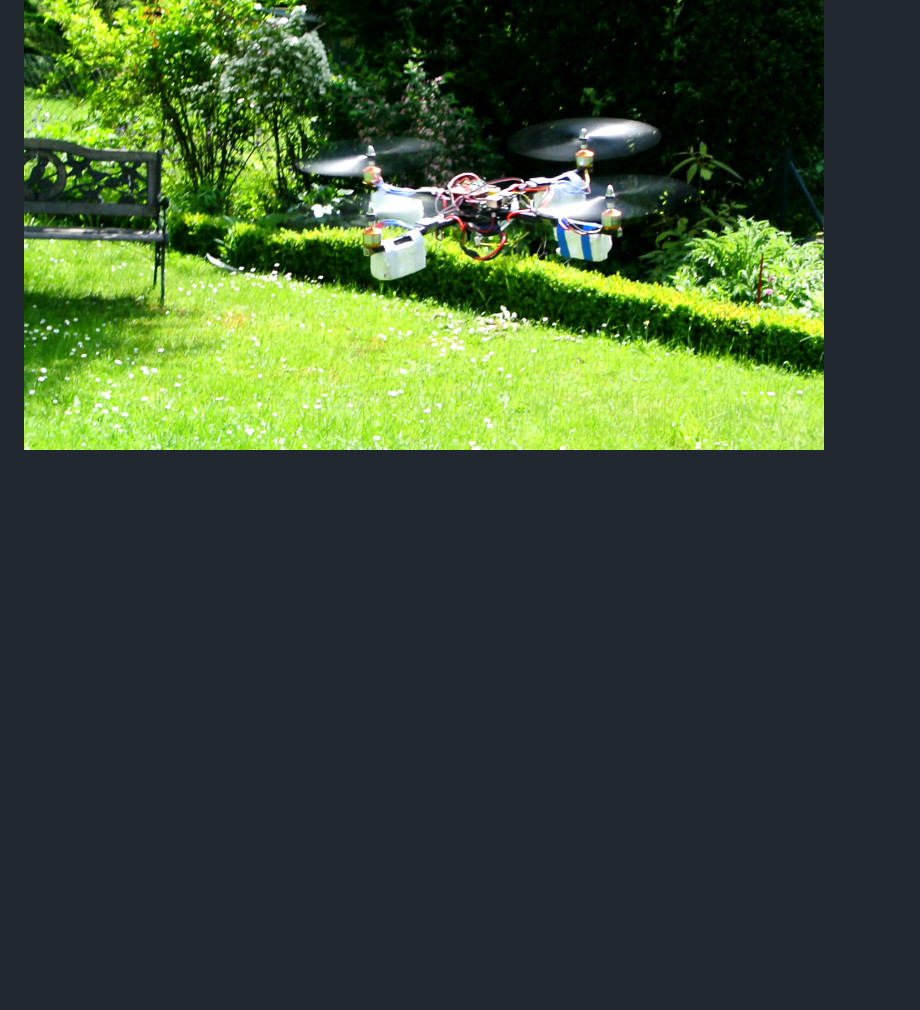
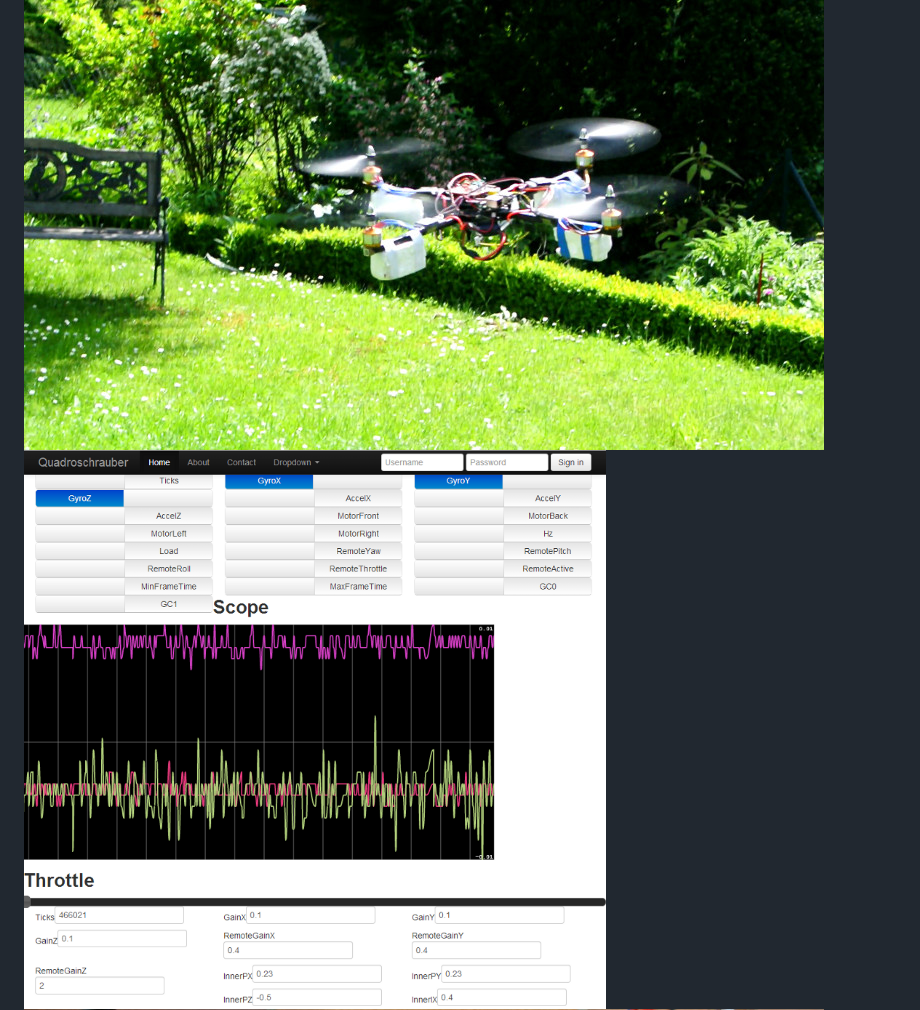
Before and after one commit to cody82/QuadroschrauberSharp, a Markdown page: README.md, the part around the change. Drawn GitHub-style; pictures changed too: Pictures/WebInterface1.png (added); blank space fills up the shorter version.

Commit message:
Add web interface screenshot.

```diff
--- a/README.md
+++ b/README.md
@@ -4,6 +4,7 @@ QuadroschrauberSharp
 A quadrocopter control program for the Raspberry Pi and a MPU-6050 written in C#.
 
 ![](Pictures/DSC_0818.MOV-1.jpg?raw=true)
+![](Pictures/WebInterface1.png?raw=true)
 ![](Pictures/DSC_0813-small.JPG?raw=true)
 ![](Pictures/DSC_0814-small.JPG?raw=true)
 
```
